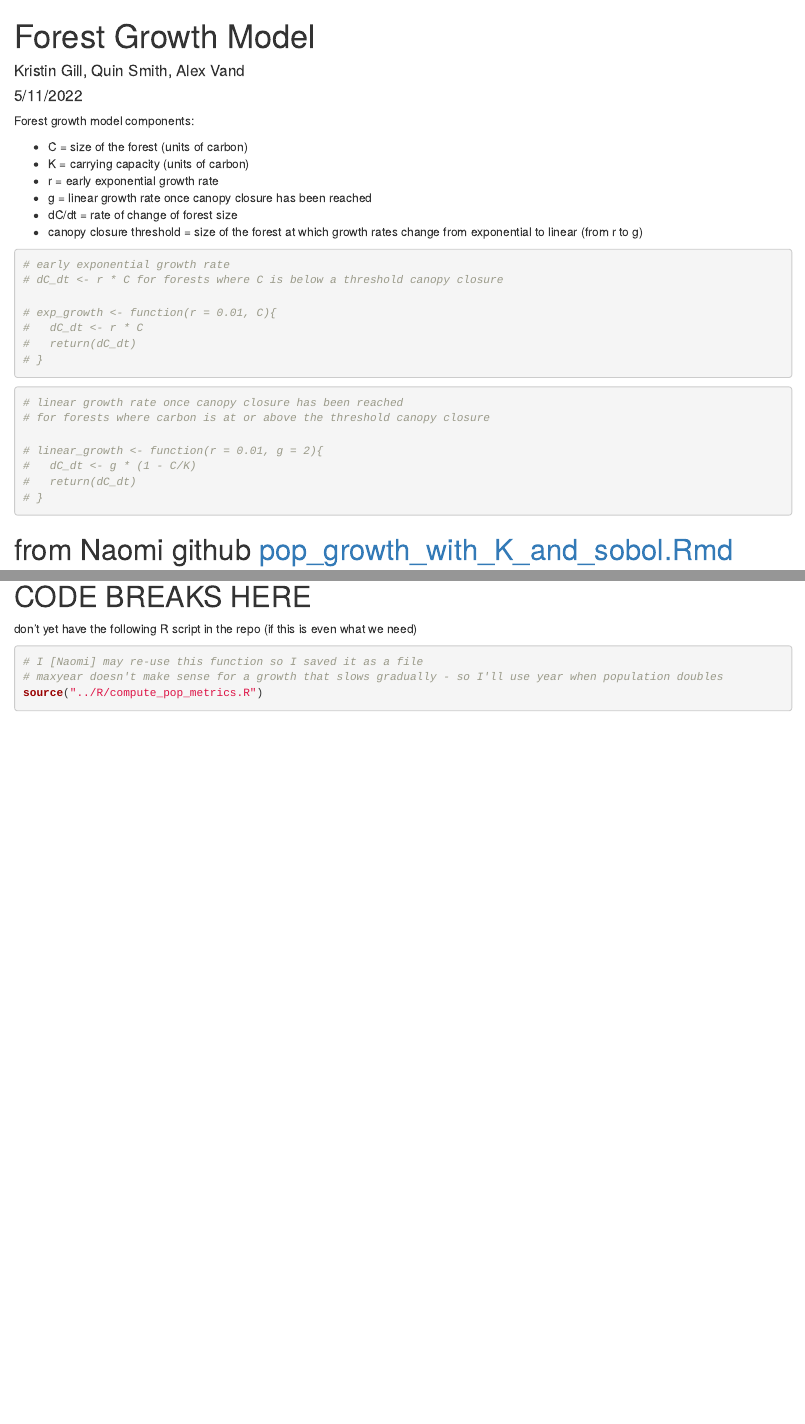
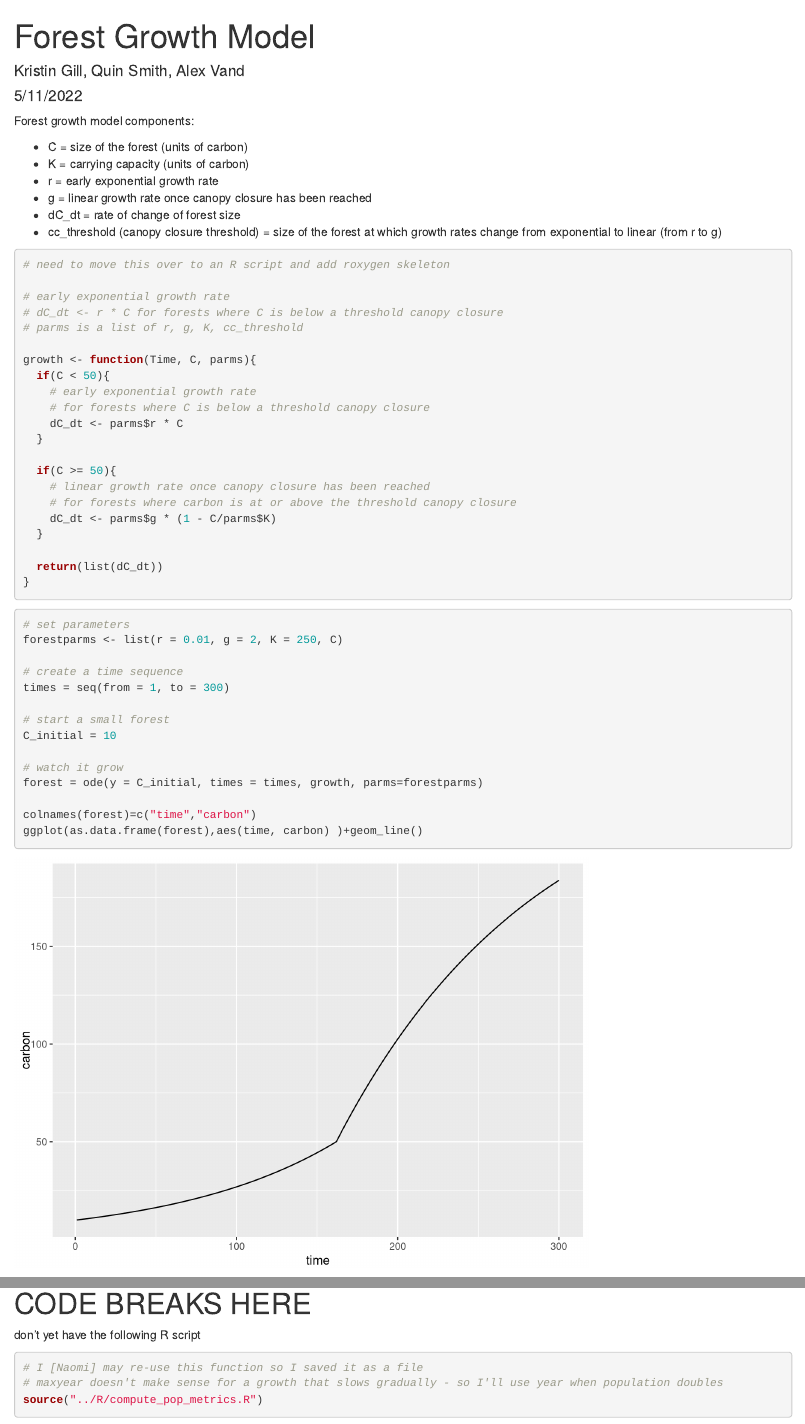
Before and after one commit to alexvand24/esm232_growth, an R Markdown document (esm232_growth.Rmd): the page in a window 1100 px wide, from its top, and a second part further down, joined at a grey line. Rendered offline with R 4.5, knitr and Pandoc, with nearby package versions; code that draws random numbers runs with fixed seeds of ours; some code elsewhere in the file could not run offline.

Commit message:
Q1 and Q2

````diff
--- a/esm232_growth.Rmd
+++ b/esm232_growth.Rmd
@@ -20,30 +20,51 @@ Forest growth model components:
 - K = carrying capacity (units of carbon)
 - r = early exponential growth rate
 - g = linear growth rate once canopy closure has been reached
-- dC/dt = rate of change of forest size
-- canopy closure threshold = size of the forest at which growth rates change from exponential to linear (from r to g)
+- dC_dt = rate of change of forest size
+- cc_threshold (canopy closure threshold) = size of the forest at which growth rates change from exponential to linear (from r to g)
 
 
 ```{r}
+# need to move this over to an R script and add roxygen skeleton
+
 # early exponential growth rate
 # dC_dt <- r * C for forests where C is below a threshold canopy closure
+# parms is a list of r, g, K, cc_threshold
 
-# exp_growth <- function(r = 0.01, C){
-#   dC_dt <- r * C
-#   return(dC_dt)
-# }
+growth <- function(Time, C, parms){
+  if(C < 50){
+    # early exponential growth rate
+    # for forests where C is below a threshold canopy closure
+    dC_dt <- parms$r * C
+  }
+
+  if(C >= 50){
+    # linear growth rate once canopy closure has been reached
+    # for forests where carbon is at or above the threshold canopy closure
+    dC_dt <- parms$g * (1 - C/parms$K)
+  }
+
+  return(list(dC_dt))
+}
 ```
 
+
 ```{r}
-# linear growth rate once canopy closure has been reached
-# for forests where carbon is at or above the threshold canopy closure
+# set parameters
+forestparms <- list(r = 0.01, g = 2, K = 250, C)
 
-# linear_growth <- function(r = 0.01, g = 2){
-#   dC_dt <- g * (1 - C/K)
-#   return(dC_dt)
-# }
+# create a time sequence
+times = seq(from = 1, to = 300)
+
+# start a small forest
+C_initial = 10
+
+# watch it grow
+forest = ode(y = C_initial, times = times, growth, parms=forestparms)
+
+colnames(forest)=c("time","carbon")
+ggplot(as.data.frame(forest),aes(time, carbon) )+geom_line()
 ```
-
 
 
 # from Naomi github [pop_growth_with_K_and_sobol.Rmd](https://github.com/naomitague/ESM232_Examples/blob/main/Rmarkdown/pop_growth_with_K_and_sobol.Rmd)
@@ -70,7 +91,8 @@ colnames(sens_P$X) = c("r","K")
 
 
 # CODE BREAKS HERE
-don't yet have the following R script in the repo (if this is even what we need)
+don't yet have the following R script
+
 
 ```{r}
 # I [Naomi] may re-use this function so I saved it as a file
````
